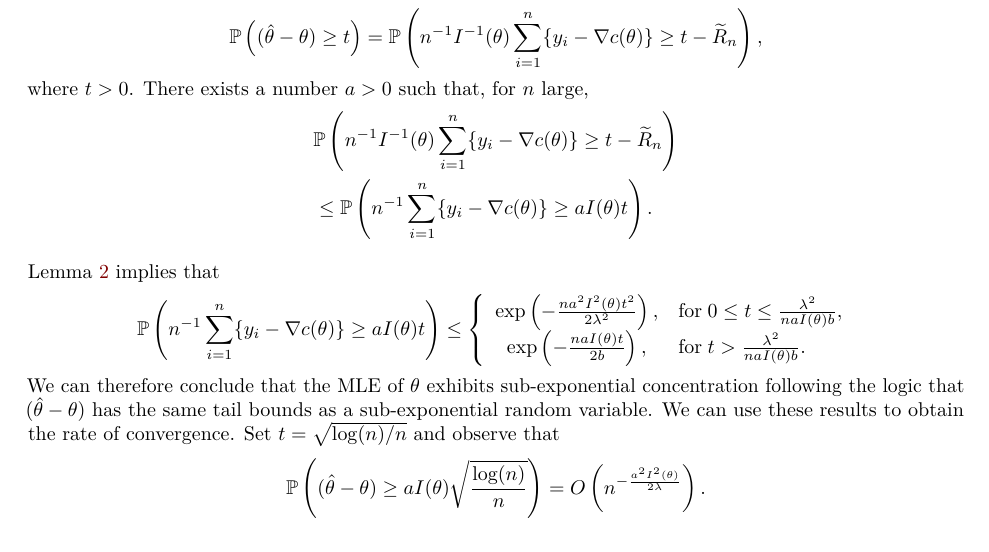
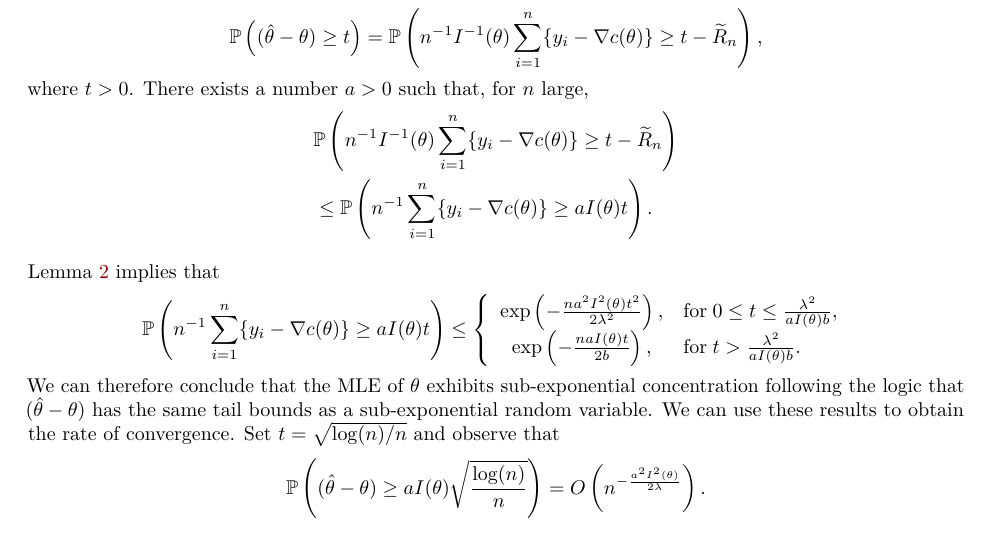
Before and after one commit to illinois-stat528/stat528sp24, an R Markdown document (notes/2-expfam/expfamnotes.Rmd): part of page 16 of 30, cut so that both start at the same text. The pictures show the output file notes/2-expfam/expfamnotes.pdf that the author committed with the source.

Commit message:
fixed minor typo

```diff
--- a/notes/2-expfam/expfamnotes.Rmd
+++ b/notes/2-expfam/expfamnotes.Rmd
@@ -762,8 +762,8 @@ $$
   \Prob\left( n^{-1}\sum_{i=1}^n\{y_i - \nabla c(\theta)\} \geq aI(\theta)t\right)
     \leq
 \left\{\begin{array}{cl}
-    \exp\left(-\frac{na^2I^2(\theta)t^2}{2\lambda^2}\right), & \text{for} \; 0 \leq t \leq \frac{\lambda^2}{naI(\theta)b}, \\
-    \exp\left(-\frac{naI(\theta)t}{2b}\right), & \text{for} \; t > \frac{\lambda^2}{naI(\theta)b}.
+    \exp\left(-\frac{na^2I^2(\theta)t^2}{2\lambda^2}\right), & \text{for} \; 0 \leq t \leq \frac{\lambda^2}{aI(\theta)b}, \\
+    \exp\left(-\frac{naI(\theta)t}{2b}\right), & \text{for} \; t > \frac{\lambda^2}{aI(\theta)b}.
 \end{array}
 \right.
 $$
```
Also changed, not shown: notes/2-expfam/expfamnotes.pdf, 1 other file.
